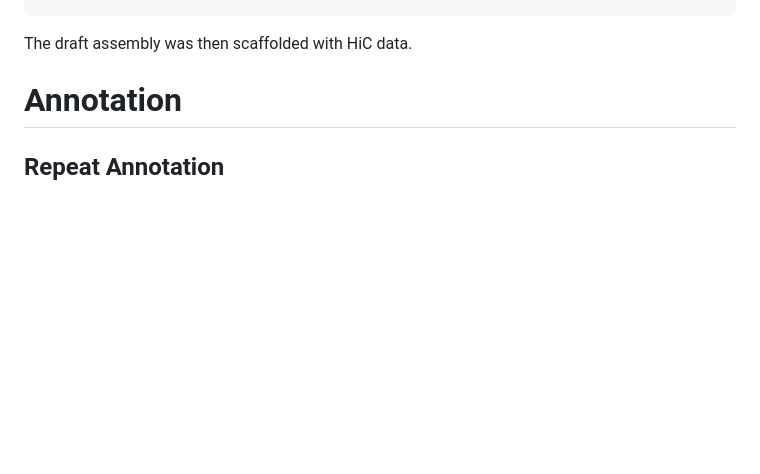
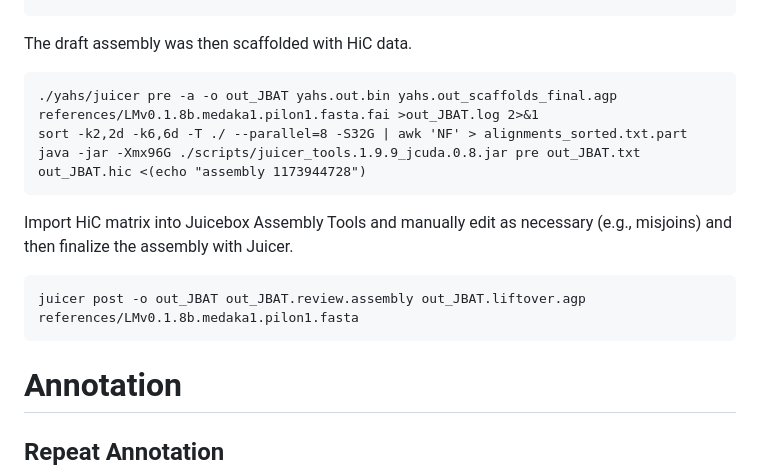
Before and after one commit to jessiepelosi/LygodiumGenome, a Markdown page: assembly_annotation/README.md, the part around the change. Drawn GitHub-style; blank space fills up the shorter version.

````diff
--- a/assembly_annotation/README.md
+++ b/assembly_annotation/README.md
@@ -31,7 +31,15 @@ pilon --genome assembly.medaka1.fasta --frags assembly.medaka1.fasta.mapped.bam
 ```
 
 The draft assembly was then scaffolded with HiC data.
-
+```
+./yahs/juicer pre -a -o out_JBAT yahs.out.bin yahs.out_scaffolds_final.agp references/LMv0.1.8b.medaka1.pilon1.fasta.fai >out_JBAT.log 2>&1
+sort -k2,2d -k6,6d -T ./ --parallel=8 -S32G | awk 'NF' > alignments_sorted.txt.part
+java -jar -Xmx96G ./scripts/juicer_tools.1.9.9_jcuda.0.8.jar pre out_JBAT.txt out_JBAT.hic <(echo "assembly 1173944728")
+```
+Import HiC matrix into Juicebox Assembly Tools and manually edit as necessary (e.g., misjoins) and then finalize the assembly with Juicer.
+```
+juicer post -o out_JBAT out_JBAT.review.assembly out_JBAT.liftover.agp references/LMv0.1.8b.medaka1.pilon1.fasta
+```
 # Annotation
 
 ## Repeat Annotation
````
